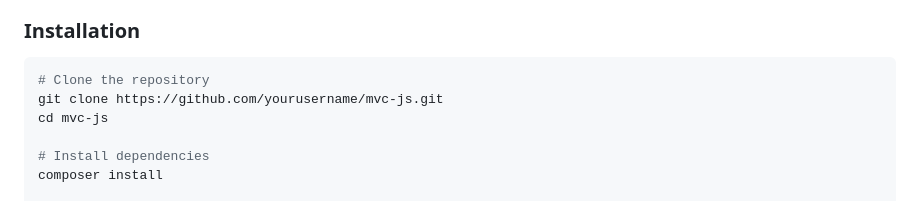
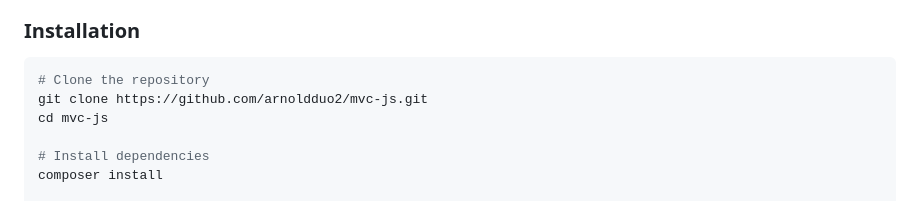
Before and after one commit to arnoldduo2/mvc-js, a Markdown page: README.md, the part around the change. Drawn GitHub-style.

Commit message:
Update repository URL in README

````diff
--- a/README.md
+++ b/README.md
@@ -29,7 +29,7 @@ A modern PHP MVC framework with Single Page Application (SPA) capabilities, Lara
 
 ```bash
 # Clone the repository
-git clone https://github.com/yourusername/mvc-js.git
+git clone https://github.com/arnoldduo2/mvc-js.git
 cd mvc-js
 
 # Install dependencies
````
